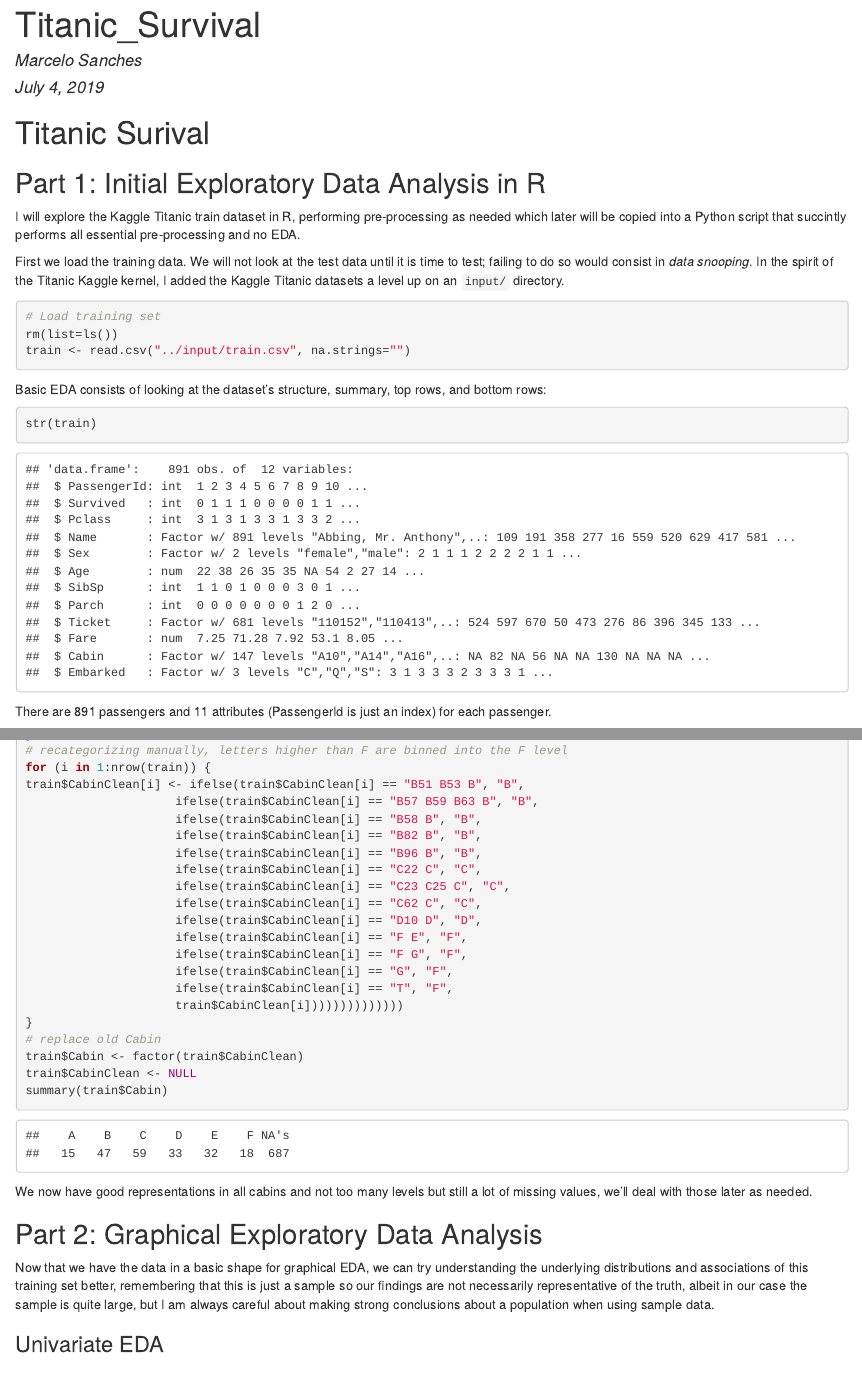
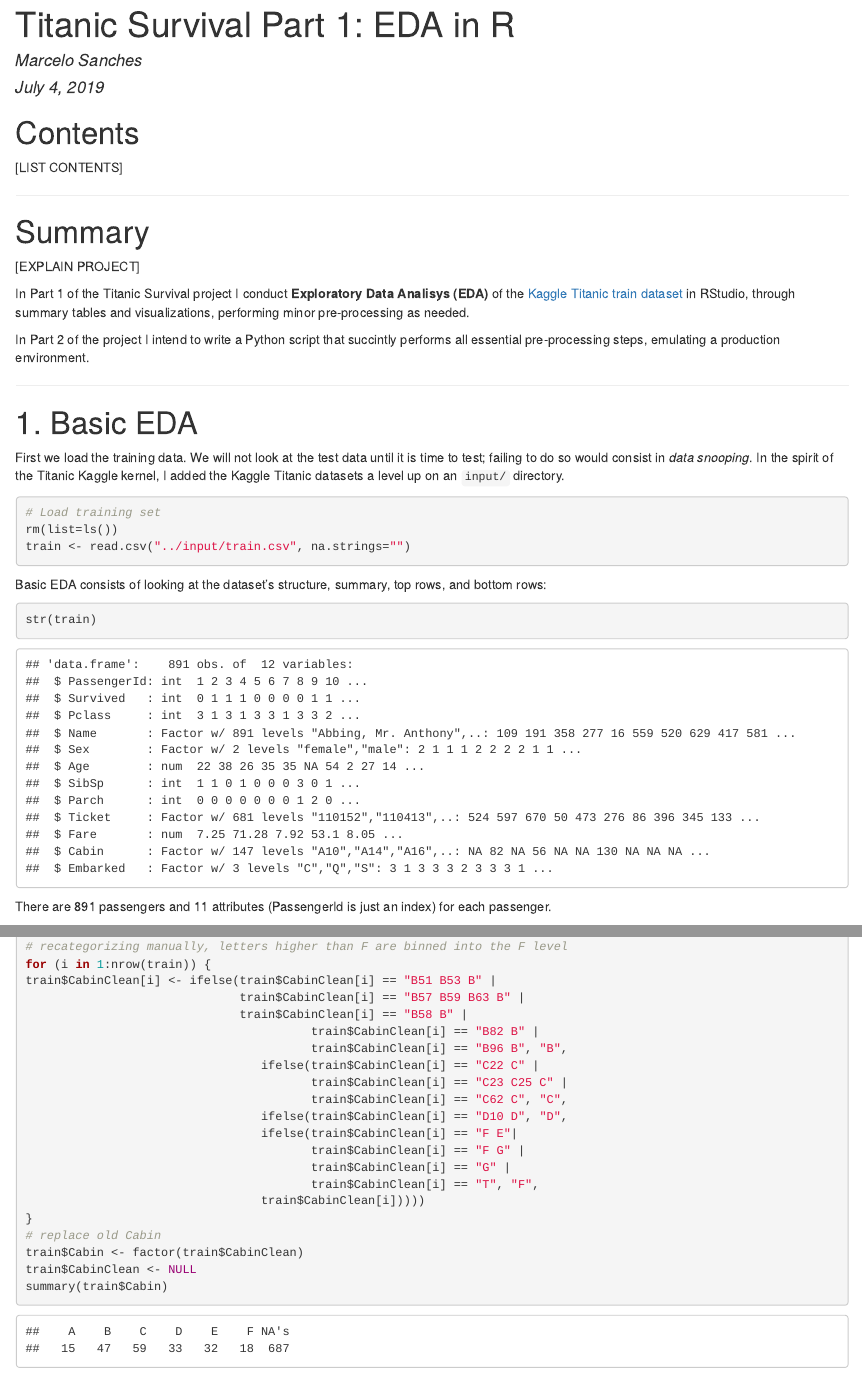
Before and after one commit to BigBangData/TitanicSurvival, an R Markdown document (Titanic_Survival.Rmd): the page in a window 1100 px wide, from its top, and a second part further down, joined at a grey line. The pictures show the output file Titanic_Survival.html that the author committed with the source, opened offline.

Commit message:
Resolve 'to do' list
* Create PDF  document
* Restructure sections
* Add Content/Summary

````diff
--- a/Titanic_Survival.Rmd
+++ b/Titanic_Survival.Rmd
@@ -1,5 +1,5 @@
 ---
-title: "Titanic_Survival"
+title: "Titanic Survival Part 1: EDA in R"
 author: "Marcelo Sanches"
 date: "July 4, 2019"
 output: html_document
@@ -9,12 +9,25 @@
 knitr::opts_chunk$set(echo = TRUE)
 ```
 
+# Contents
 
-# Titanic Surival
 
-## Part 1: Initial Exploratory Data Analysis in R
+[LIST CONTENTS]
 
-I will explore the Kaggle Titanic train dataset in R, performing pre-processing as needed which later will be copied into a Python script that succintly performs all essential pre-processing and no EDA.
+---
+
+# Summary
+
+[EXPLAIN PROJECT]
+
+In Part 1 of the Titanic Survival project I conduct **Exploratory Data Analisys (EDA)** of the [Kaggle Titanic train dataset](https://www.kaggle.com/c/titanic/data) in RStudio, through summary tables and visualizations, performing minor pre-processing as needed.
+
+In Part 2 of the project I intend to write a Python script that succintly performs all essential pre-processing steps, emulating a production environment.
+
+
+---
+
+# 1. Basic EDA
 
 First we load the training data. We will not look at the test data until it is time to test; failing to do so would consist in *data snooping*. In the spirit of the Titanic Kaggle kernel, I added the Kaggle Titanic datasets a level up on an `input/` directory.
 
@@ -83,7 +95,9 @@
 
 EDA also consists of plotting, but before that we should cleanup a bit our messy data, since plotting `Name` and `Ticket` as they are would be useless, for example.
 
-### Preliminary Data Cleaning
+---
+
+# 2. Preliminary Data Cleaning
 
 * Cleaning up Name
 
@@ -201,20 +214,20 @@
 }
 # recategorizing manually, letters higher than F are binned into the F level
 for (i in 1:nrow(train)) {
-train$CabinClean[i] <- ifelse(train$CabinClean[i] == "B51 B53 B", "B",
-					 ifelse(train$CabinClean[i] == "B57 B59 B63 B", "B",
-					 ifelse(train$CabinClean[i] == "B58 B", "B",
-					 ifelse(train$CabinClean[i] == "B82 B", "B",
-					 ifelse(train$CabinClean[i] == "B96 B", "B",
-					 ifelse(train$CabinClean[i] == "C22 C", "C",
-					 ifelse(train$CabinClean[i] == "C23 C25 C", "C",
-					 ifelse(train$CabinClean[i] == "C62 C", "C",
-					 ifelse(train$CabinClean[i] == "D10 D", "D",
-					 ifelse(train$CabinClean[i] == "F E", "F",
-					 ifelse(train$CabinClean[i] == "F G", "F",
-					 ifelse(train$CabinClean[i] == "G", "F",
-					 ifelse(train$CabinClean[i] == "T", "F",
-					 train$CabinClean[i])))))))))))))
+train$CabinClean[i] <- ifelse(train$CabinClean[i] == "B51 B53 B" |
+                              train$CabinClean[i] == "B57 B59 B63 B" |
+                              train$CabinClean[i] == "B58 B" |
+					                    train$CabinClean[i] == "B82 B" |
+					                    train$CabinClean[i] == "B96 B", "B",
+					             ifelse(train$CabinClean[i] == "C22 C" |
+					                    train$CabinClean[i] == "C23 C25 C" |
+					                    train$CabinClean[i] == "C62 C", "C",
+					             ifelse(train$CabinClean[i] == "D10 D", "D",
+					             ifelse(train$CabinClean[i] == "F E"|
+					                    train$CabinClean[i] == "F G" |
+					                    train$CabinClean[i] == "G" |
+					                    train$CabinClean[i] == "T", "F",
+					             train$CabinClean[i]))))
 }
 # replace old Cabin
 train$Cabin <- factor(train$CabinClean)
@@ -224,12 +237,14 @@
 
 We now have good representations in all cabins and not too many levels but still a lot of missing values, we'll deal with those later as needed.
 
+---
 
-## Part 2: Graphical Exploratory Data Analysis
+# 3. Graphical Exploratory Data Analysis
 
 Now that we have the data in a basic shape for graphical EDA, we can try understanding the underlying distributions and associations of this training set better, remembering that this is just a sample so our findings are not necessarily representative of the truth, albeit in our case the sample is quite large, but I am always careful about making strong conclusions about a population when using sample data.
 
-### Univariate EDA
+
+## Univariate EDA
 
 In this section we look at feature distributions one at a time. A few quick plots of the class imbalances in Survived, Passenger Class, and Sex give us a better understanding of these attributes:
 
````
Also changed, not shown: README.md, Titanic_Survival.html, Titanic_Survival.pdf (added), Titanic_Survival.tex (added), Titanic_Survival.Rmd (18 more changed lines).
